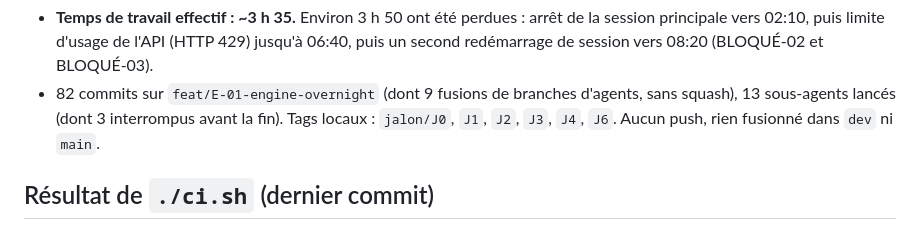
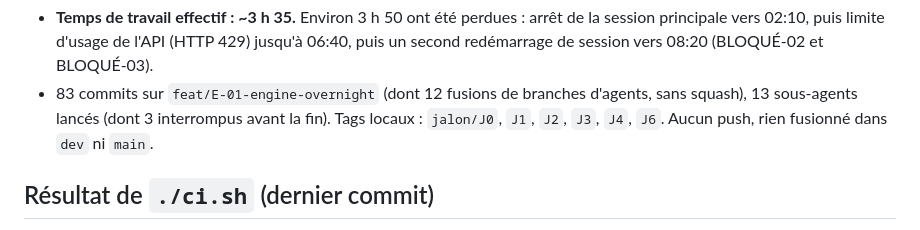
Before and after one commit to nnoah29/MIRA, a Markdown page: docs/RAPPORT-FINAL.md, the part around one of its changes. Drawn GitHub-style.

```diff
--- a/docs/RAPPORT-FINAL.md
+++ b/docs/RAPPORT-FINAL.md
@@ -6,5 +6,5 @@
 - **Temps de travail effectif : ~3 h 35.** Environ 3 h 50 ont été perdues : arrêt de la session principale vers 02:10, puis limite d'usage de l'API (HTTP 429) jusqu'à 06:40, puis un second redémarrage de session vers 08:20 (BLOQUÉ-02 et BLOQUÉ-03).
-- 82 commits sur `feat/E-01-engine-overnight` (dont 9 fusions de branches d'agents, sans squash), 13 sous-agents lancés (dont 3 interrompus avant la fin). Tags locaux : `jalon/J0`, `J1`, `J2`, `J3`, `J4`, `J6`. Aucun push, rien fusionné dans `dev` ni `main`.
+- 83 commits sur `feat/E-01-engine-overnight` (dont 12 fusions de branches d'agents, sans squash), 13 sous-agents lancés (dont 3 interrompus avant la fin). Tags locaux : `jalon/J0`, `J1`, `J2`, `J3`, `J4`, `J6`. Aucun push, rien fusionné dans `dev` ni `main`.
 
 ## Résultat de `./ci.sh` (dernier commit)
 
```
Also changed, not shown: other parts of docs/RAPPORT-FINAL.md (+1 -1 lines).
